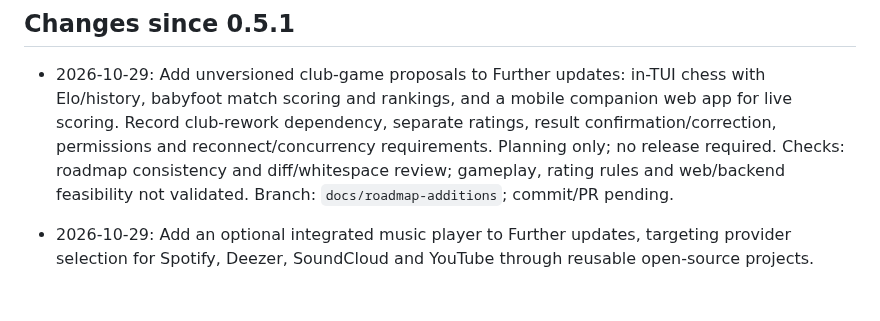
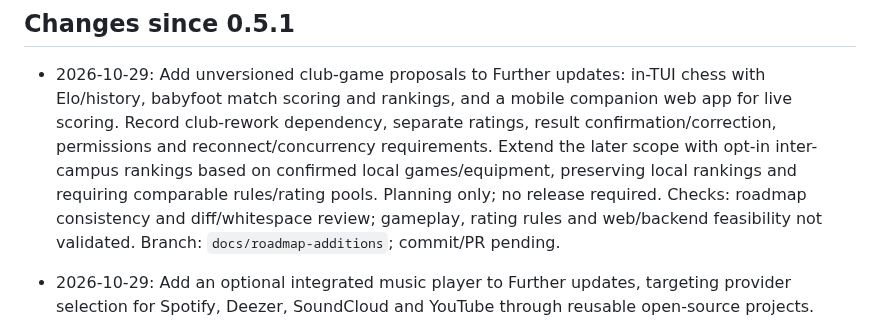
Before and after one commit to HeduroFR/42tui-client, a Markdown page: DEV_CHANGELOG.md, the part around the change. Rendered like a GitHub page; blank space fills up the shorter version.

```diff
--- a/DEV_CHANGELOG.md
+++ b/DEV_CHANGELOG.md
@@ -16,7 +16,9 @@ published notes in [CHANGELOG.md](CHANGELOG.md). See
   chess with Elo/history, babyfoot match scoring and rankings, and a mobile
   companion web app for live scoring. Record club-rework dependency, separate
   ratings, result confirmation/correction, permissions and reconnect/concurrency
-  requirements. Planning only; no release required. Checks: roadmap consistency
+  requirements. Extend the later scope with opt-in inter-campus rankings based
+  on confirmed local games/equipment, preserving local rankings and requiring
+  comparable rules/rating pools. Planning only; no release required. Checks: roadmap consistency
   and diff/whitespace review; gameplay, rating rules and web/backend feasibility
   not validated. Branch: `docs/roadmap-additions`; commit/PR pending.
 
```
Also changed, not shown: TODO.md (+8 -0 lines).
